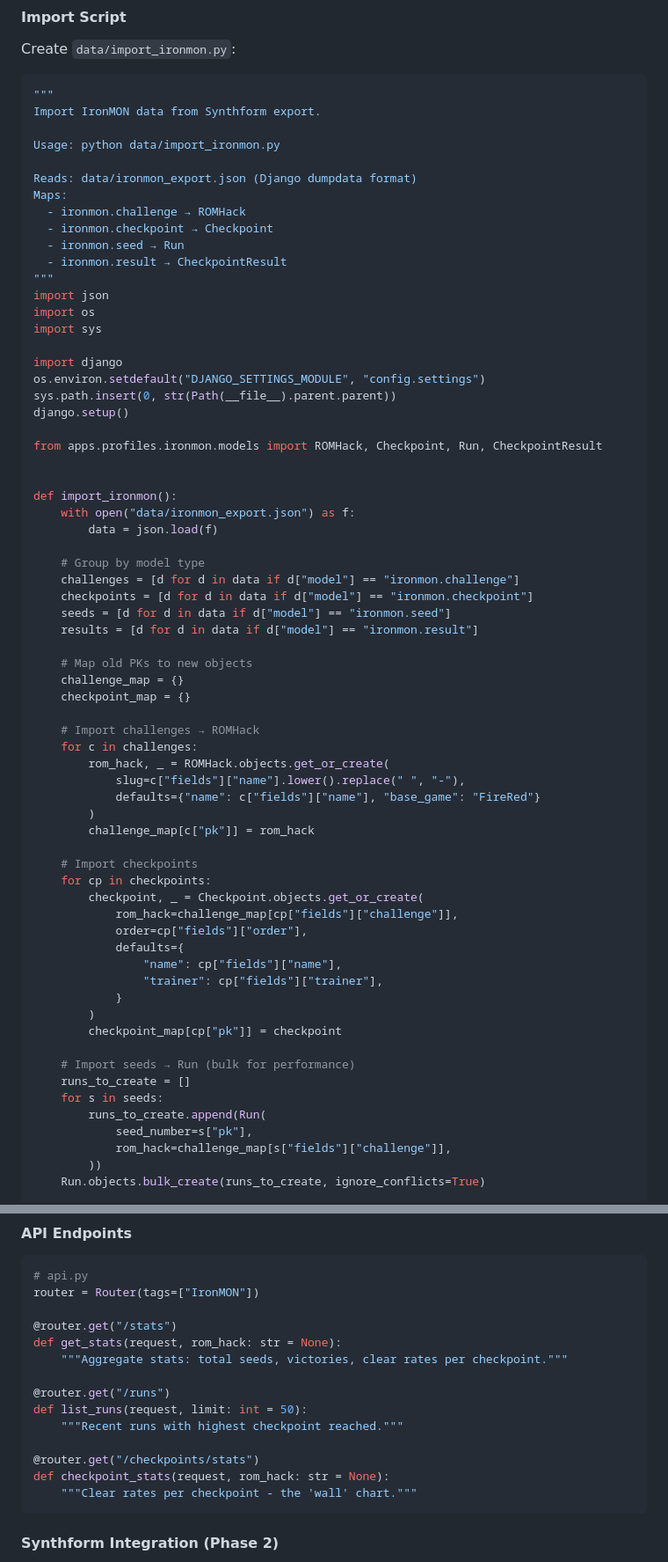
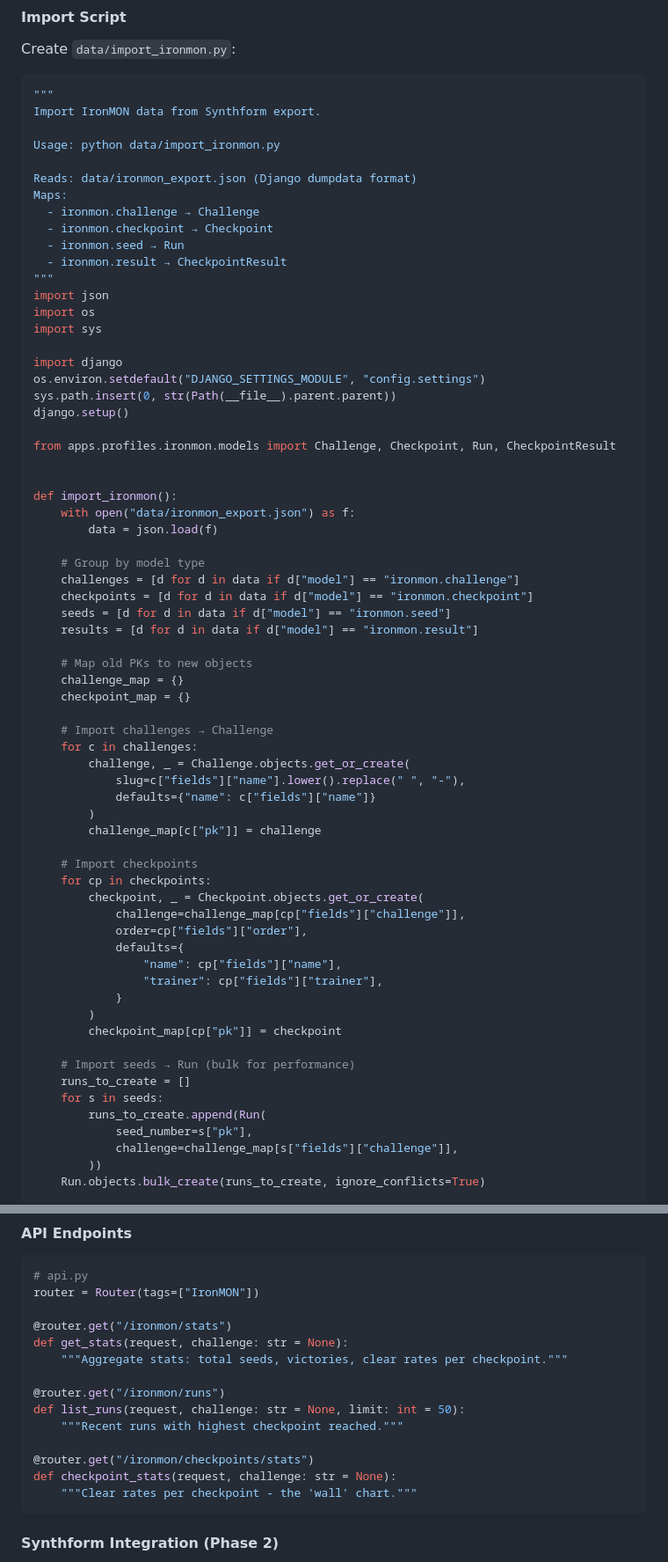
Before and after one commit to omnyist/questlog, a Markdown page: ROADMAP.md, 2 parts joined by grey strips. Shown at 88% size. Rendered like a GitHub page.

Commit message:
Update ROADMAP with correct Challenge terminology.

````diff
--- a/ROADMAP.md
+++ b/ROADMAP.md
@@ -133,7 +132,7 @@ Usage: python data/import_ironmon.py
 
 Reads: data/ironmon_export.json (Django dumpdata format)
 Maps:
-  - ironmon.challenge → ROMHack
+  - ironmon.challenge → Challenge
   - ironmon.checkpoint → Checkpoint
   - ironmon.seed → Run
   - ironmon.result → CheckpointResult
@@ -147,7 +146,7 @@ os.environ.setdefault("DJANGO_SETTINGS_MODULE", "config.settings")
 sys.path.insert(0, str(Path(__file__).parent.parent))
 django.setup()
 
-from apps.profiles.ironmon.models import ROMHack, Checkpoint, Run, CheckpointResult
+from apps.profiles.ironmon.models import Challenge, Checkpoint, Run, CheckpointResult
 
 
 def import_ironmon():
@@ -164,18 +163,18 @@ def import_ironmon():
     challenge_map = {}
     checkpoint_map = {}
 
-    # Import challenges → ROMHack
+    # Import challenges → Challenge
     for c in challenges:
-        rom_hack, _ = ROMHack.objects.get_or_create(
+        challenge, _ = Challenge.objects.get_or_create(
             slug=c["fields"]["name"].lower().replace(" ", "-"),
-            defaults={"name": c["fields"]["name"], "base_game": "FireRed"}
+            defaults={"name": c["fields"]["name"]}
         )
-        challenge_map[c["pk"]] = rom_hack
+        challenge_map[c["pk"]] = challenge
 
     # Import checkpoints
     for cp in checkpoints:
         checkpoint, _ = Checkpoint.objects.get_or_create(
-            rom_hack=challenge_map[cp["fields"]["challenge"]],
+            challenge=challenge_map[cp["fields"]["challenge"]],
             order=cp["fields"]["order"],
             defaults={
                 "name": cp["fields"]["name"],
@@ -189,7 +188,7 @@ def import_ironmon():
     for s in seeds:
         runs_to_create.append(Run(
             seed_number=s["pk"],
-            rom_hack=challenge_map[s["fields"]["challenge"]],
+            challenge=challenge_map[s["fields"]["challenge"]],
         ))
     Run.objects.bulk_create(runs_to_create, ignore_conflicts=True)
 
@@ -222,16 +221,16 @@ if __name__ == "__main__":
 # api.py
 router = Router(tags=["IronMON"])
 
-@router.get("/stats")
-def get_stats(request, rom_hack: str = None):
+@router.get("/ironmon/stats")
+def get_stats(request, challenge: str = None):
     """Aggregate stats: total seeds, victories, clear rates per checkpoint."""
 
-@router.get("/runs")
-def list_runs(request, limit: int = 50):
+@router.get("/ironmon/runs")
+def list_runs(request, challenge: str = None, limit: int = 50):
     """Recent runs with highest checkpoint reached."""
 
-@router.get("/checkpoints/stats")
-def checkpoint_stats(request, rom_hack: str = None):
+@router.get("/ironmon/checkpoints/stats")
+def checkpoint_stats(request, challenge: str = None):
     """Clear rates per checkpoint - the 'wall' chart."""
 ```
 
````
Also changed, not shown: other parts of ROADMAP.md (+7 -8 lines).
